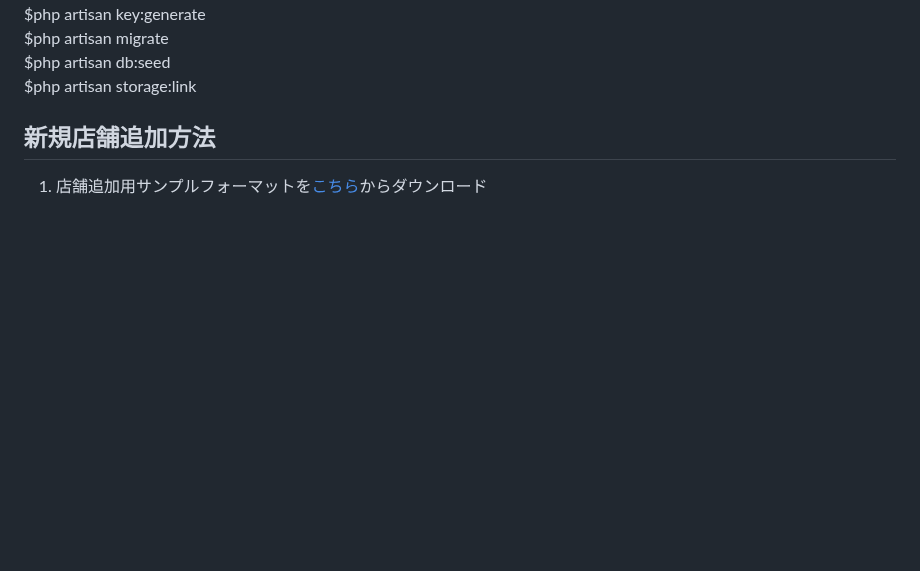
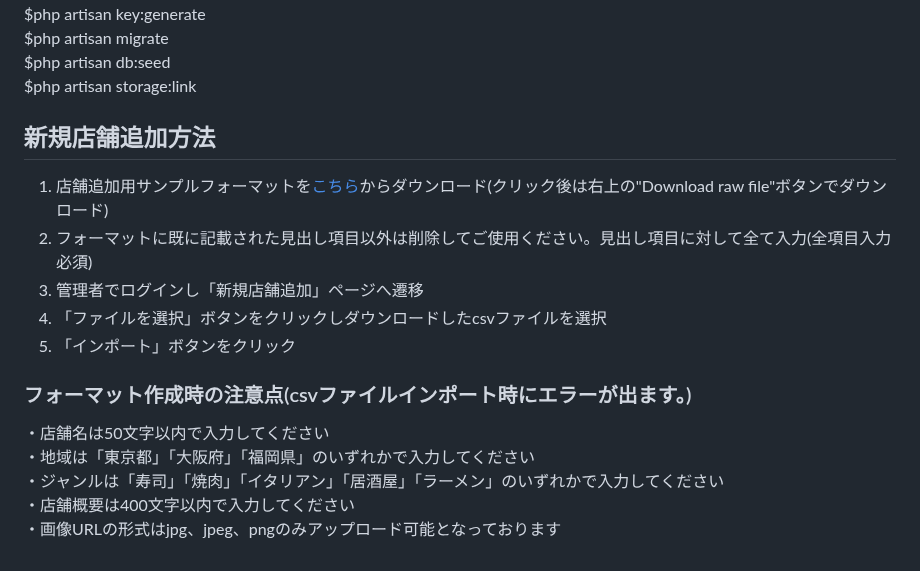
Before and after one commit to Chayney/reservation, a Markdown page: README.md, the part around the change. GitHub-like rendering; blank space fills up the shorter version.

```diff
--- a/README.md
+++ b/README.md
@@ -87,4 +87,15 @@ $php artisan db:seed
 $php artisan storage:link
 
 ## 新規店舗追加方法
-1. 店舗追加用サンプルフォーマットを[こちら]()からダウンロード
+1. 店舗追加用サンプルフォーマットを[こちら](https://github.com/Chayney/reservation/blob/master/csv_import.csv)からダウンロード(クリック後は右上の"Download raw file"ボタンでダウンロード)
+2. フォーマットに既に記載された見出し項目以外は削除してご使用ください。見出し項目に対して全て入力(全項目入力必須)
+3. 管理者でログインし「新規店舗追加」ページへ遷移
+4. 「ファイルを選択」ボタンをクリックしダウンロードしたcsvファイルを選択
+5. 「インポート」ボタンをクリック
+
+### フォーマット作成時の注意点(csvファイルインポート時にエラーが出ます。)
+・店舗名は50文字以内で入力してください
+・地域は「東京都」「大阪府」「福岡県」のいずれかで入力してください
+・ジャンルは「寿司」「焼肉」「イタリアン」「居酒屋」「ラーメン」のいずれかで入力してください
+・店舗概要は400文字以内で入力してください
+・画像URLの形式はjpg、jpeg、pngのみアップロード可能となっております
```
